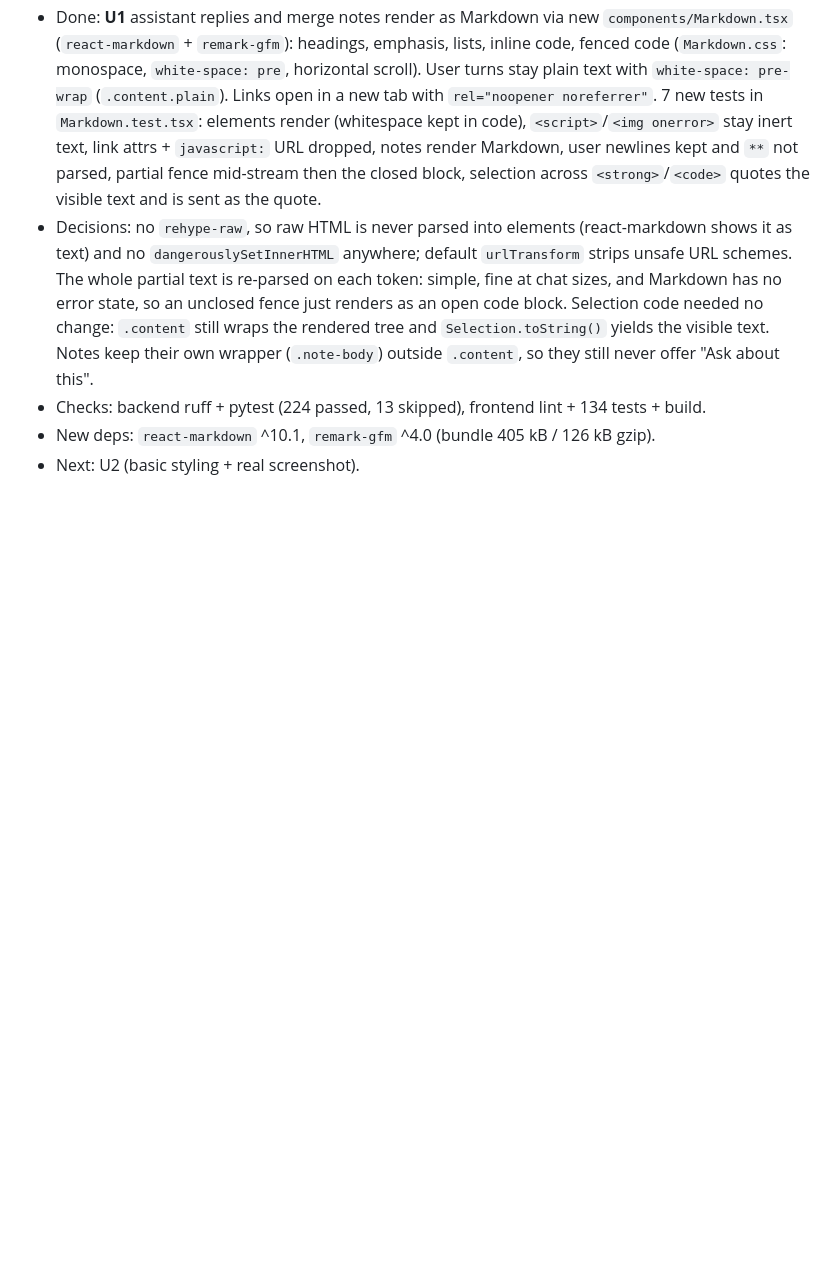
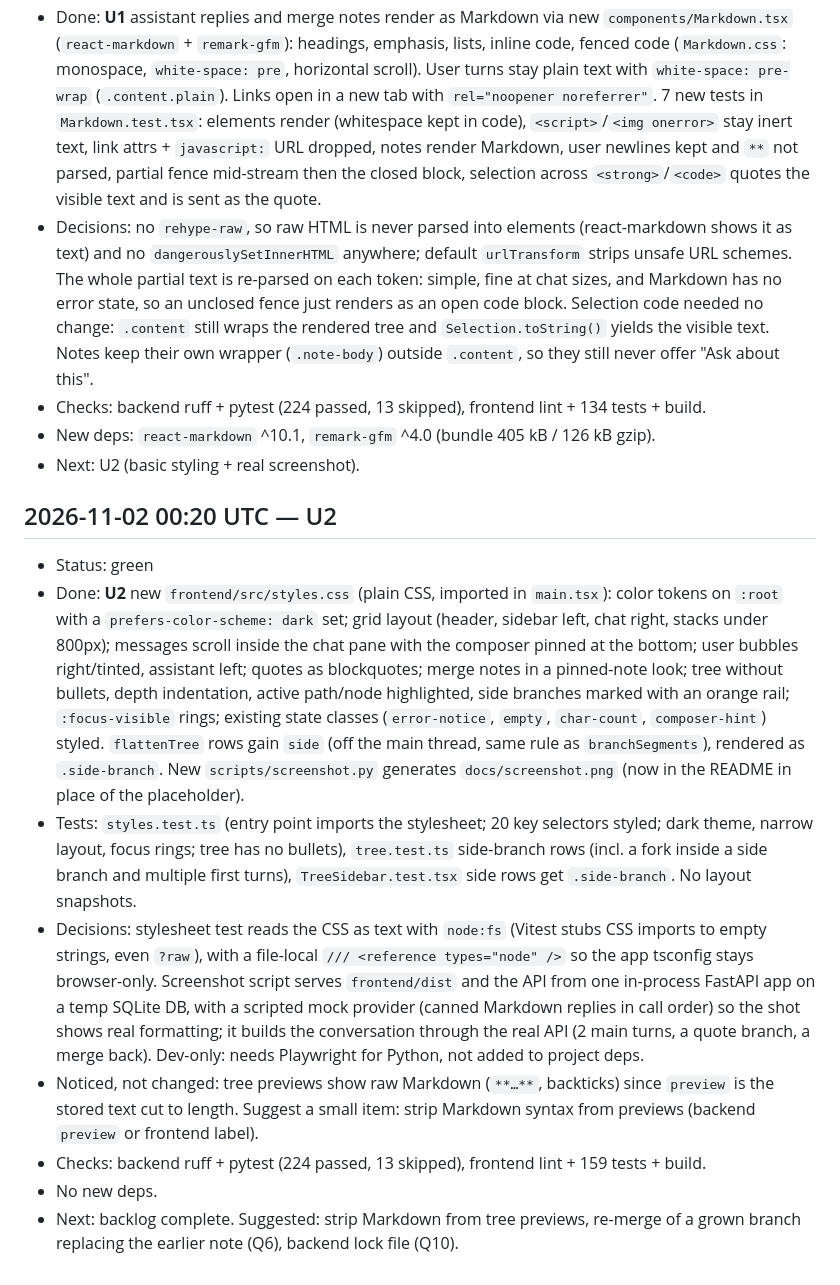
Before and after one commit to b1luu/branch-chat, a Markdown page: PROGRESS.md, the part around the change. Drawn GitHub-style; blank space fills up the shorter version.

```diff
--- a/PROGRESS.md
+++ b/PROGRESS.md
@@ -250,3 +250,13 @@ Newest entries at the bottom. Each sprint appends one entry (format in CLAUDE.md
 - Checks: backend ruff + pytest (224 passed, 13 skipped), frontend lint + 134 tests + build.
 - New deps: `react-markdown` ^10.1, `remark-gfm` ^4.0 (bundle 405 kB / 126 kB gzip).
 - Next: U2 (basic styling + real screenshot).
+
+## 2026-11-02 00:20 UTC — U2
+- Status: green
+- Done: **U2** new `frontend/src/styles.css` (plain CSS, imported in `main.tsx`): color tokens on `:root` with a `prefers-color-scheme: dark` set; grid layout (header, sidebar left, chat right, stacks under 800px); messages scroll inside the chat pane with the composer pinned at the bottom; user bubbles right/tinted, assistant left; quotes as blockquotes; merge notes in a pinned-note look; tree without bullets, depth indentation, active path/node highlighted, side branches marked with an orange rail; `:focus-visible` rings; existing state classes (`error-notice`, `empty`, `char-count`, `composer-hint`) styled. `flattenTree` rows gain `side` (off the main thread, same rule as `branchSegments`), rendered as `.side-branch`. New `scripts/screenshot.py` generates `docs/screenshot.png` (now in the README in place of the placeholder).
+- Tests: `styles.test.ts` (entry point imports the stylesheet; 20 key selectors styled; dark theme, narrow layout, focus rings; tree has no bullets), `tree.test.ts` side-branch rows (incl. a fork inside a side branch and multiple first turns), `TreeSidebar.test.tsx` side rows get `.side-branch`. No layout snapshots.
+- Decisions: stylesheet test reads the CSS as text with `node:fs` (Vitest stubs CSS imports to empty strings, even `?raw`), with a file-local `/// <reference types="node" />` so the app tsconfig stays browser-only. Screenshot script serves `frontend/dist` and the API from one in-process FastAPI app on a temp SQLite DB, with a scripted mock provider (canned Markdown replies in call order) so the shot shows real formatting; it builds the conversation through the real API (2 main turns, a quote branch, a merge back). Dev-only: needs Playwright for Python, not added to project deps.
+- Noticed, not changed: tree previews show raw Markdown (`**…**`, backticks) since `preview` is the stored text cut to length. Suggest a small item: strip Markdown syntax from previews (backend `preview` or frontend label).
+- Checks: backend ruff + pytest (224 passed, 13 skipped), frontend lint + 159 tests + build.
+- No new deps.
+- Next: backlog complete. Suggested: strip Markdown from tree previews, re-merge of a grown branch replacing the earlier note (Q6), backend lock file (Q10).
```
Also changed, not shown: BACKLOG.md (+1 -1 lines), README.md (+3 -2 lines), docs/screenshot.png (added), 8 other files.
